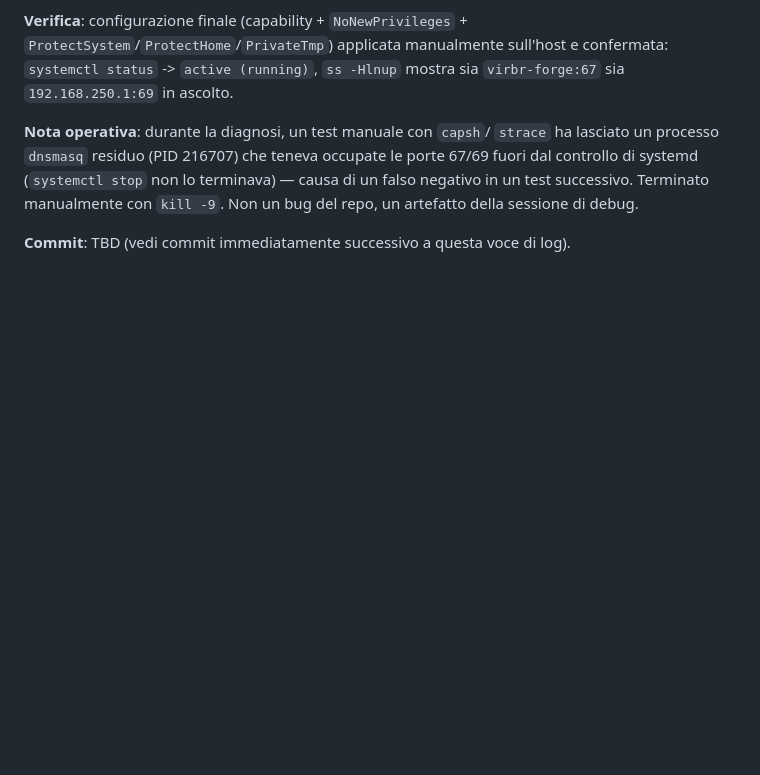
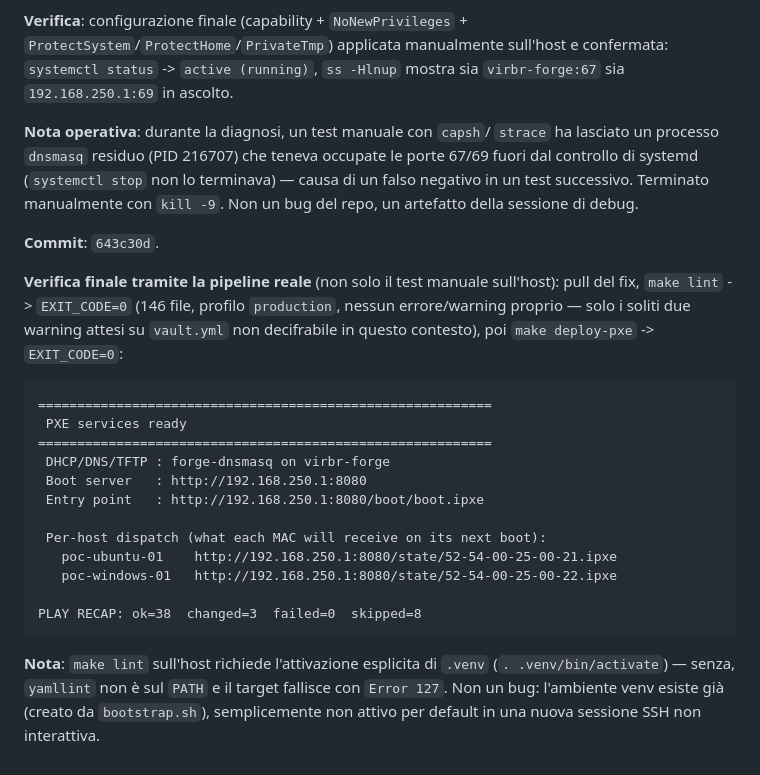
Before and after one commit to danielesalpietro/FORGE-AI, a Markdown page: docs/logbook/05-fase6-provisioning-target-vm.md, the part around the change. GitHub-like rendering; blank space fills up the shorter version.

Commit message:
docs: log 05 -- deploy-pxe verified end-to-end after the seccomp fix
Confirms bug 17's fix (643c30d) through the real pipeline, not just the
manual host test: make lint EXIT_CODE=0, make deploy-pxe EXIT_CODE=0,
PXE services reporting ready with per-host dispatch scripts served.

Co-Authored-By: Claude Sonnet 5 <noreply@anthropic.com>

```diff
--- a/docs/logbook/05-fase6-provisioning-target-vm.md
+++ b/docs/logbook/05-fase6-provisioning-target-vm.md
@@ -137,5 +137,29 @@ teneva occupate le porte 67/69 fuori dal controllo di systemd
 test successivo. Terminato manualmente con `kill -9`. Non un bug del
 repo, un artefatto della sessione di debug.
 
-**Commit**: TBD (vedi commit immediatamente successivo a questa voce di
-log).
+**Commit**: `643c30d`.
+
+**Verifica finale tramite la pipeline reale** (non solo il test manuale
+sull'host): pull del fix, `make lint` -> `EXIT_CODE=0` (146 file,
+profilo `production`, nessun errore/warning proprio — solo i soliti due
+warning attesi su `vault.yml` non decifrabile in questo contesto), poi
+`make deploy-pxe` -> `EXIT_CODE=0`:
+
+    ==========================================================
+     PXE services ready
+    ==========================================================
+     DHCP/DNS/TFTP : forge-dnsmasq on virbr-forge
+     Boot server   : http://192.168.250.1:8080
+     Entry point   : http://192.168.250.1:8080/boot/boot.ipxe
+
+     Per-host dispatch (what each MAC will receive on its next boot):
+       poc-ubuntu-01    http://192.168.250.1:8080/state/52-54-00-25-00-21.ipxe
+       poc-windows-01   http://192.168.250.1:8080/state/52-54-00-25-00-22.ipxe
+
+    PLAY RECAP: ok=38  changed=3  failed=0  skipped=8
+
+**Nota**: `make lint` sull'host richiede l'attivazione esplicita di
+`.venv` (`. .venv/bin/activate`) — senza, `yamllint` non è sul `PATH` e
+il target fallisce con `Error 127`. Non un bug: l'ambiente venv esiste
+già (creato da `bootstrap.sh`), semplicemente non attivo per default in
+una nuova sessione SSH non interattiva.
```
